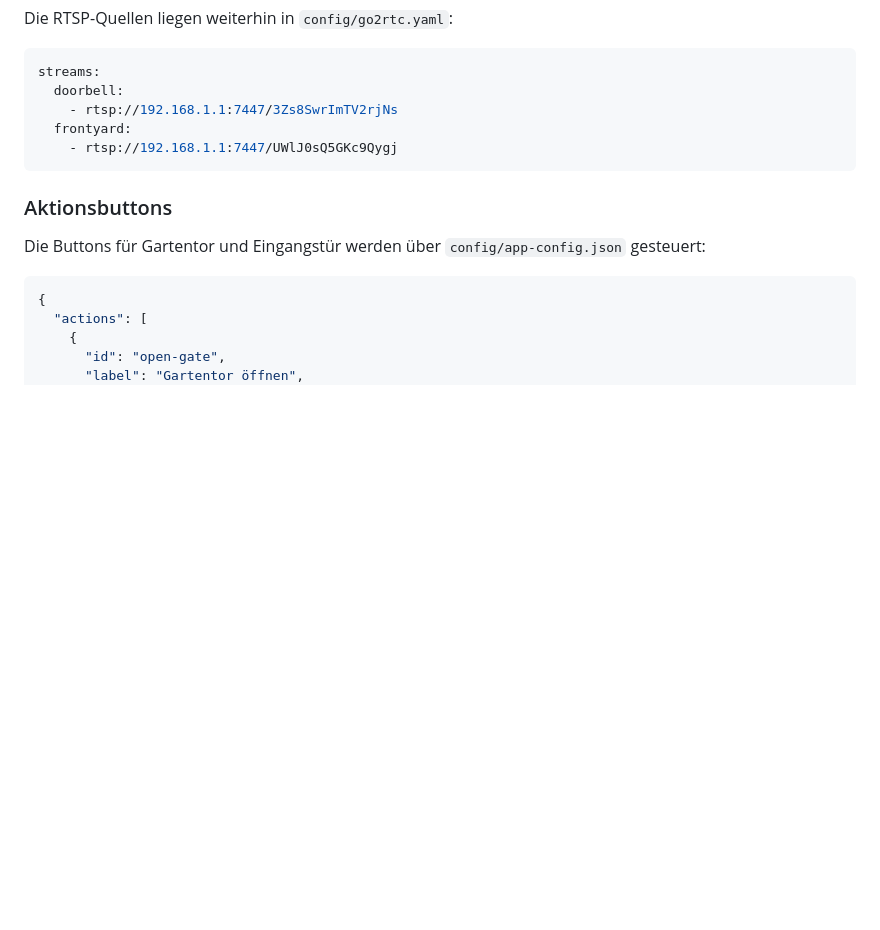
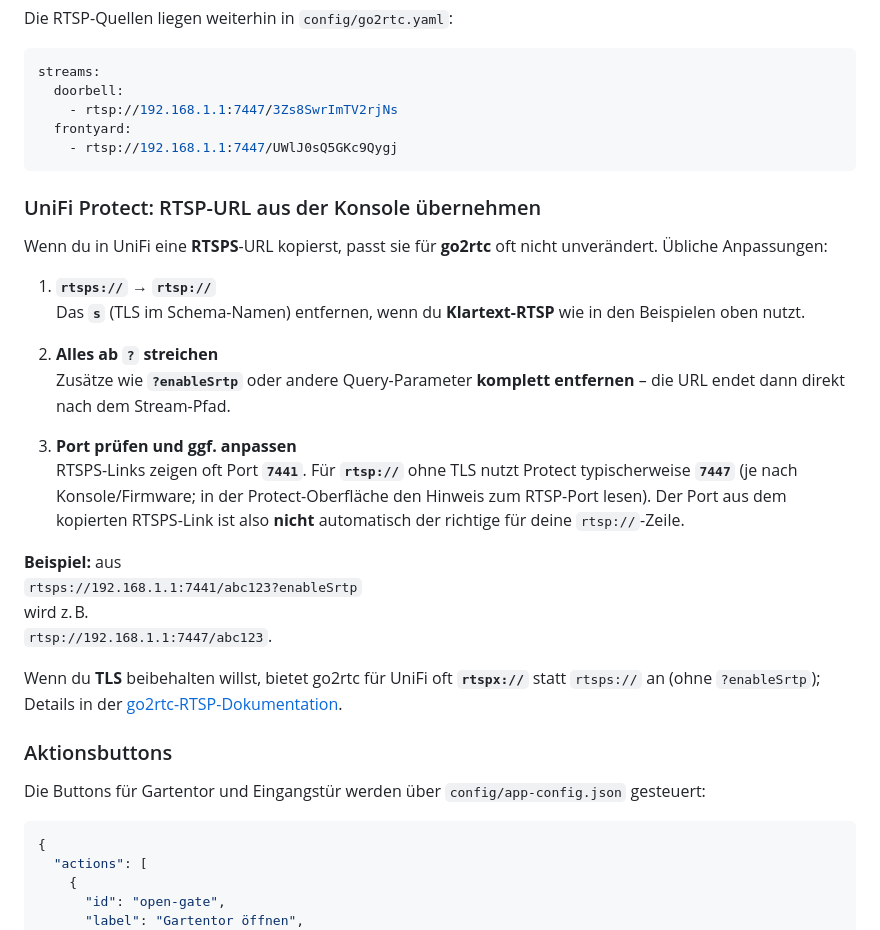
Before and after one commit to entttom/unifi-doorbell-monitor, a Markdown page: README.md, the part around the change. GitHub-like rendering; blank space fills up the shorter version.

Commit message:
README: UniFi RTSPS-URL für go2rtc anpassen (rtsp, Query, Port).
Made-with: Cursor

````diff
--- a/README.md
+++ b/README.md
@@ -83,6 +83,26 @@ streams:
     - rtsp://192.168.1.1:7447/UWlJ0sQ5GKc9Qygj
 ```
 
+### UniFi Protect: RTSP-URL aus der Konsole übernehmen
+
+Wenn du in UniFi eine **RTSPS**-URL kopierst, passt sie für **go2rtc** oft nicht unverändert. Übliche Anpassungen:
+
+1. **`rtsps://` → `rtsp://`**
+   Das **`s`** (TLS im Schema-Namen) entfernen, wenn du **Klartext-RTSP** wie in den Beispielen oben nutzt.
+
+2. **Alles ab `?` streichen**
+   Zusätze wie **`?enableSrtp`** oder andere Query-Parameter **komplett entfernen** – die URL endet dann direkt nach dem Stream-Pfad.
+
+3. **Port prüfen und ggf. anpassen**
+   RTSPS-Links zeigen oft Port **`7441`**. Für **`rtsp://`** ohne TLS nutzt Protect typischerweise **`7447`** (je nach Konsole/Firmware; in der Protect-Oberfläche den Hinweis zum RTSP-Port lesen). Der Port aus dem kopierten RTSPS-Link ist also **nicht** automatisch der richtige für deine `rtsp://`-Zeile.
+
+**Beispiel:** aus
+`rtsps://192.168.1.1:7441/abc123?enableSrtp`
+wird z. B.
+`rtsp://192.168.1.1:7447/abc123`.
+
+Wenn du **TLS** beibehalten willst, bietet go2rtc für UniFi oft **`rtspx://`** statt `rtsps://` an (ohne `?enableSrtp`); Details in der [go2rtc-RTSP-Dokumentation](https://go2rtc.org/internal/rtsp/).
+
 ### Aktionsbuttons
 
 Die Buttons für Gartentor und Eingangstür werden über `config/app-config.json` gesteuert:
````
